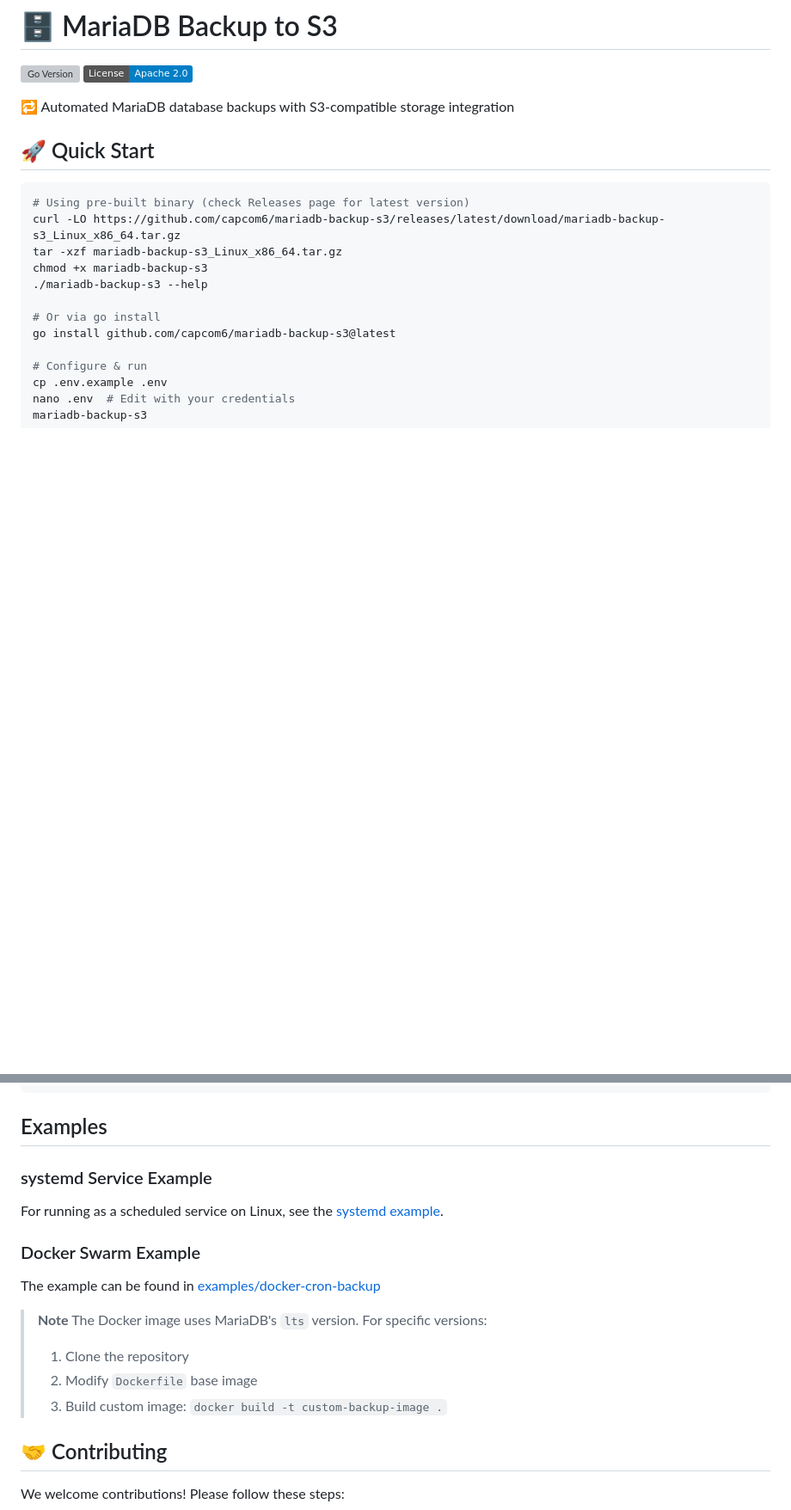
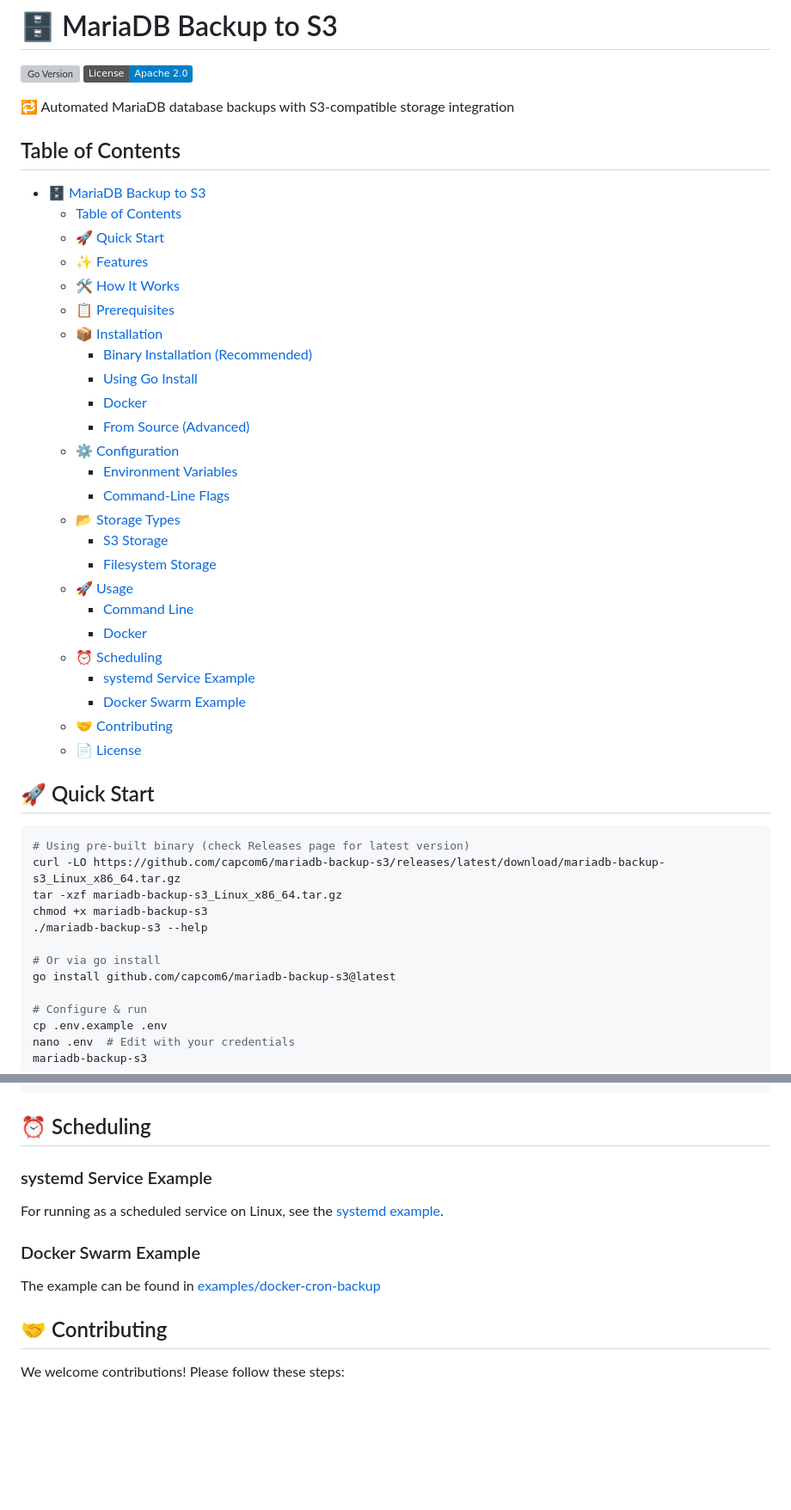
Before and after one commit to capcom6/mariadb-backup-s3, a Markdown page: README.md, 2 parts joined by grey strips. Shown: that part at 86% size. Drawn GitHub-style; badges without logos; blank space fills up the shorter version; grey boxes are pictures that could not be loaded.

Commit message:
[docs] update README structure

````diff
--- a/README.md
+++ b/README.md
@@ -4,6 +4,34 @@
 ![License](https://img.shields.io/badge/License-Apache_2.0-blue.svg)
 
 🔁 Automated MariaDB database backups with S3-compatible storage integration
+
+## Table of Contents
+- [🗄️ MariaDB Backup to S3](#️-mariadb-backup-to-s3)
+  - [Table of Contents](#table-of-contents)
+  - [🚀 Quick Start](#-quick-start)
+  - [✨ Features](#-features)
+  - [🛠️ How It Works](#️-how-it-works)
+  - [📋 Prerequisites](#-prerequisites)
+  - [📦 Installation](#-installation)
+    - [Binary Installation (Recommended)](#binary-installation-recommended)
+    - [Using Go Install](#using-go-install)
+    - [Docker](#docker)
+    - [From Source (Advanced)](#from-source-advanced)
+  - [⚙️ Configuration](#️-configuration)
+    - [Environment Variables](#environment-variables)
+    - [Command-Line Flags](#command-line-flags)
+  - [📂 Storage Types](#-storage-types)
+    - [S3 Storage](#s3-storage)
+    - [Filesystem Storage](#filesystem-storage)
+  - [🚀 Usage](#-usage)
+    - [Command Line](#command-line)
+    - [Docker](#docker-1)
+  - [⏰ Scheduling](#-scheduling)
+    - [systemd Service Example](#systemd-service-example)
+    - [Docker Swarm Example](#docker-swarm-example)
+  - [🤝 Contributing](#-contributing)
+  - [📄 License](#-license)
+
 
 ## 🚀 Quick Start
 
@@ -183,7 +219,7 @@ docker run --rm \
   ghcr.io/capcom6/mariadb-backup-s3
 ```
 
-## Examples
+## ⏰ Scheduling
 
 ### systemd Service Example
 
@@ -192,12 +228,6 @@ For running as a scheduled service on Linux, see the [systemd example](./example
 ### Docker Swarm Example
 
 The example can be found in [examples/docker-cron-backup](./examples/docker-cron-backup/compose.yml)
-
-> **Note**
-> The Docker image uses MariaDB's `lts` version. For specific versions:
-> 1. Clone the repository
-> 2. Modify `Dockerfile` base image
-> 3. Build custom image: `docker build -t custom-backup-image .`
 
 ## 🤝 Contributing
 
````
Also changed, not shown: other parts of README.md (+43 -35 lines).
